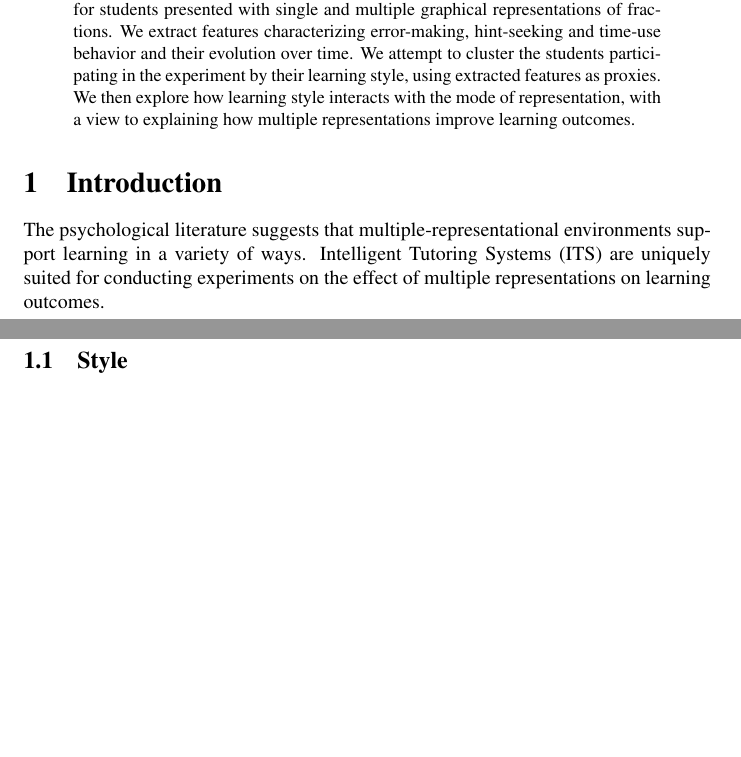
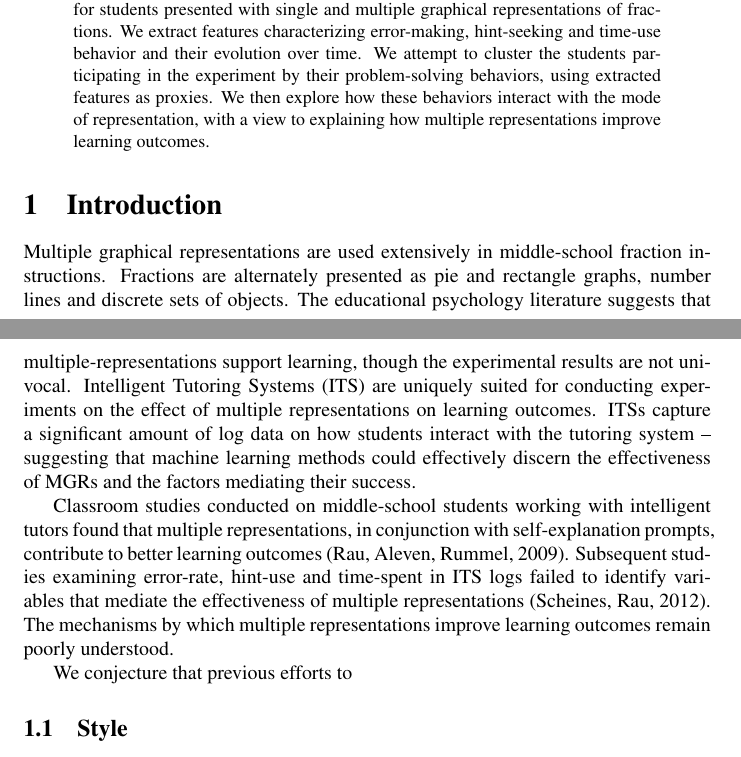
Before and after one commit to ryanaustincarlson/ML-FinalProject2012-EdModeling, a LaTeX paper (Reports/midwayReport.tex): two parts of pages 1 and 2 of 7, joined at a grey line, cut so that both start at the same text, the shorter picture padded with empty space. Compiled offline with LaTeX, dvips and Ghostscript; a LaTeX package or settings file that is missing is left out.

Commit message:
Latest midway report.

```diff
--- a/Reports/midwayReport.tex
+++ b/Reports/midwayReport.tex
@@ -48,12 +48,16 @@ Pittsburgh, PA 15213 \\
 
 
 \begin{abstract}
-We analyze log-data generated by two experiments using Cognitive Tutors for fractions. The experiments were performed to compare the educational outcomes for students presented with single and multiple graphical representations of fractions. We extract features characterizing error-making, hint-seeking and time-use behavior and their evolution over time. We attempt to cluster the students participating in the experiment by their learning style, using extracted features as proxies. We then explore how learning style interacts with the mode of representation, with a view to explaining how multiple representations improve learning outcomes.
+We analyze log-data generated by two experiments using Cognitive Tutors for fractions. The experiments were performed to compare the educational outcomes for students presented with single and multiple graphical representations of fractions. We extract features characterizing error-making, hint-seeking and time-use behavior and their evolution over time. We attempt to cluster the students participating in the experiment by their problem-solving behaviors, using extracted features as proxies. We then explore how these behaviors interact with the mode of representation, with a view to explaining how multiple representations improve learning outcomes.
 \end{abstract}
 
 \section{Introduction}
 
-The psychological literature suggests that multiple-representational environments support learning in a variety of ways. Intelligent Tutoring Systems (ITS) are uniquely suited for conducting experiments on the effect of multiple representations on learning outcomes.
+Multiple graphical representations are used extensively in middle-school fraction instructions.  Fractions are alternately presented as pie and rectangle graphs, number lines and discrete sets of objects. The educational psychology literature suggests that multiple-representations support learning, though the experimental results are not univocal. Intelligent Tutoring Systems (ITS) are uniquely suited for conducting experiments on the effect of multiple representations on learning outcomes. ITSs capture a significant amount of log data on how students interact with the tutoring system -- suggesting that machine learning methods could effectively discern the effectiveness of MGRs and the factors mediating their success.
+
+Classroom studies conducted on middle-school students working with intelligent tutors found that multiple representations, in conjunction with self-explanation prompts, contribute to better learning outcomes (Rau, Aleven, Rummel, 2009). Subsequent studies examining error-rate, hint-use and time-spent in ITS logs failed to identify variables that mediate the effectiveness of multiple representations (Scheines, Rau, 2012). The mechanisms by which multiple representations improve learning outcomes remain poorly understood.
+
+We conjecture that previous efforts to
 
 \subsection{Style}
 
```
